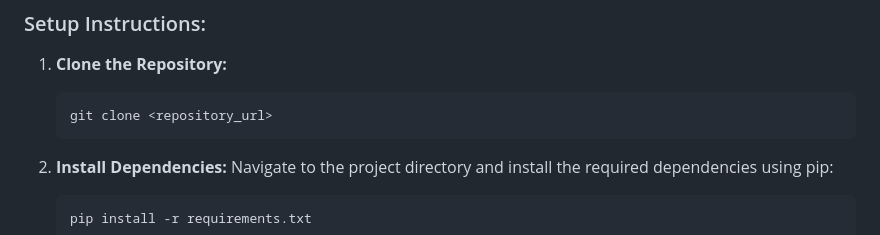
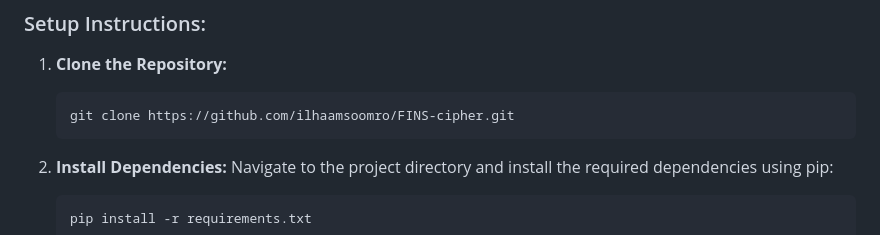
Before and after one commit to ilhaamsoomro/FINS-cipher, a Markdown page: README.md, the part around the change. Drawn GitHub-style.

````diff
--- a/README.md
+++ b/README.md
@@ -15,7 +15,7 @@ This Django project provides a secure and user-friendly web interface for encryp
 ### Setup Instructions:
 1. **Clone the Repository:**
    ```bash
-   git clone <repository_url>
+   git clone https://github.com/ilhaamsoomro/FINS-cipher.git
    ```
 
 2. **Install Dependencies:**
````
